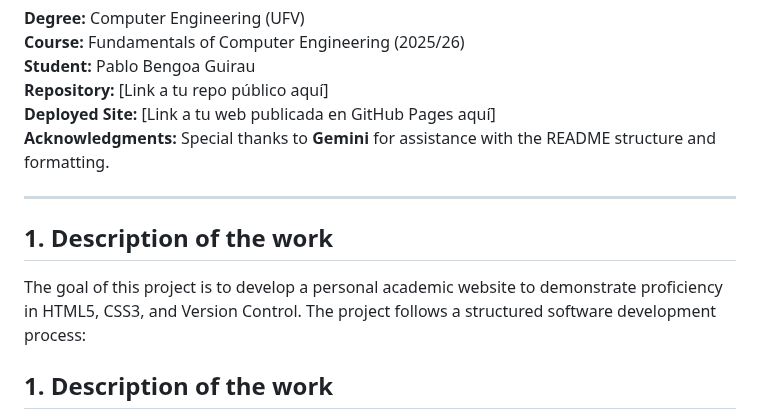
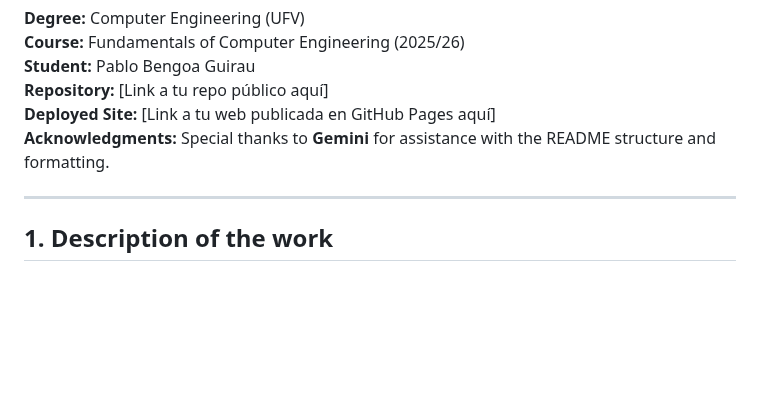
Before and after one commit to pablo-bengoa-guirau/pbengoa-web, a Markdown page: README.md, the part around the change. GitHub-like rendering; blank space fills up the shorter version.

Commit message:
Minimum changes

```diff
--- a/README.md
+++ b/README.md
@@ -8,9 +8,6 @@
 **Acknowledgments:** Special thanks to **Gemini** for assistance with the README structure and formatting.
 
 ---
-
-## 1. Description of the work
-The goal of this project is to develop a personal academic website to demonstrate proficiency in HTML5, CSS3, and Version Control. The project follows a structured software development process:
 
 ## 1. Description of the work
 The goal of this project is to develop a personal academic website to demonstrate proficiency in HTML5, CSS3, and Version Control. The project follows a structured software development process:
```
